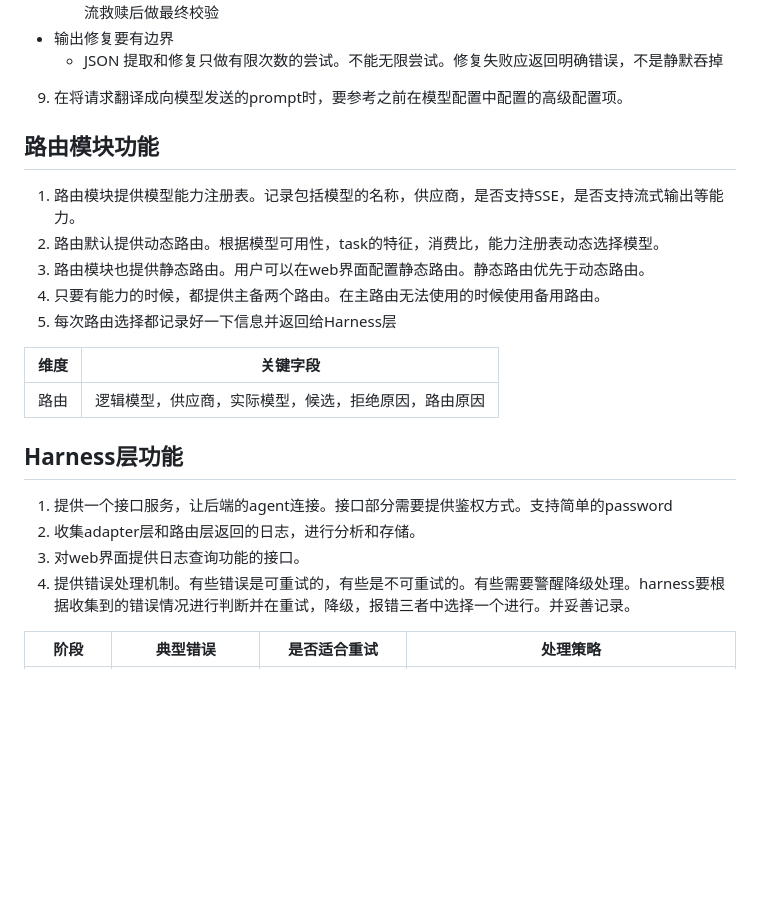
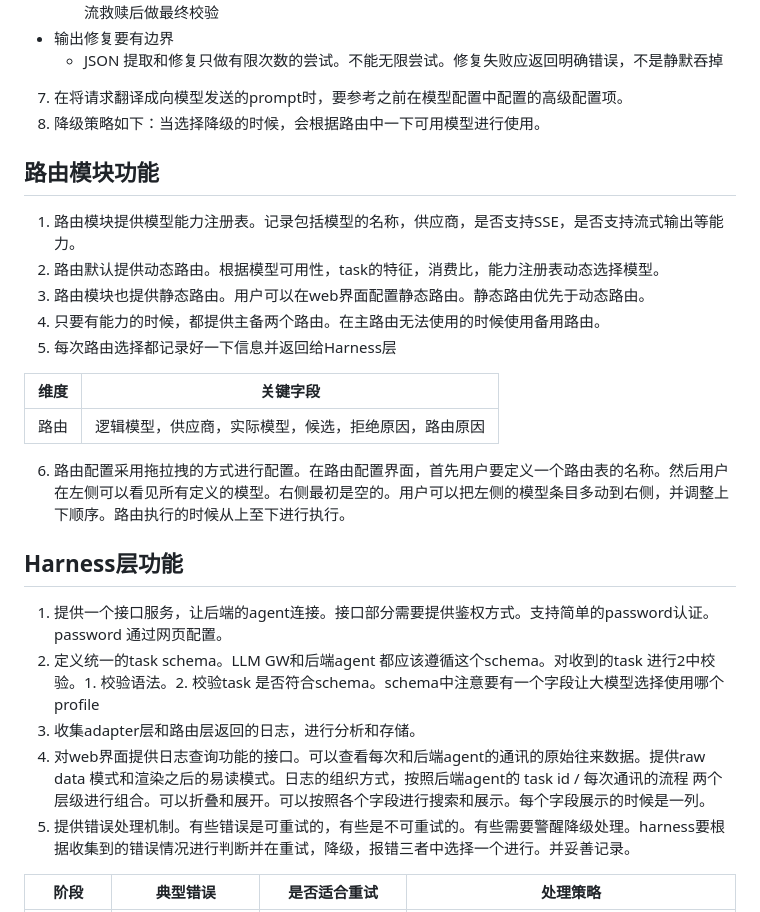
Before and after one commit to jasongerhardt1903/llm_gateway_homework, a Markdown page: 需求文档.md, the part around one of its changes. GitHub-like rendering; blank space fills up the shorter version.

```diff
--- a/需求文档.md
+++ b/需求文档.md
@@ -95,7 +97,8 @@ c. 现在的模型配置中，有如下参数
   - 流式JSON 需要增量解析，不能登全部 chunk到齐再解析。但部分JSON无法做Schema校验，需在流救赎后做最终校验
 - 输出修复要有边界
   - JSON 提取和修复只做有限次数的尝试。不能无限尝试。修复失败应返回明确错误，不是静默吞掉
-9. 在将请求翻译成向模型发送的prompt时，要参考之前在模型配置中配置的高级配置项。
+7. 在将请求翻译成向模型发送的prompt时，要参考之前在模型配置中配置的高级配置项。
+8. 降级策略如下：当选择降级的时候，会根据路由中一下可用模型进行使用。
 
 ## 路由模块功能
 1. 路由模块提供模型能力注册表。记录包括模型的名称，供应商，是否支持SSE，是否支持流式输出等能力。
@@ -107,11 +110,13 @@ c. 现在的模型配置中，有如下参数
 | 维度   | 关键字段                                        |
 | ------ | ----------------------------------------------- |
 | 路由   | 逻辑模型，供应商，实际模型，候选，拒绝原因，路由原因      |
+6. 路由配置采用拖拉拽的方式进行配置。在路由配置界面，首先用户要定义一个路由表的名称。然后用户在左侧可以看见所有定义的模型。右侧最初是空的。用户可以把左侧的模型条目多动到右侧，并调整上下顺序。路由执行的时候从上至下进行执行。
 
 ## Harness层功能
-1. 提供一个接口服务，让后端的agent连接。接口部分需要提供鉴权方式。支持简单的password
+1. 提供一个接口服务，让后端的agent连接。接口部分需要提供鉴权方式。支持简单的password认证。password 通过网页配置。
+2. 定义统一的task schema。LLM GW和后端agent 都应该遵循这个schema。对收到的task 进行2中校验。1. 校验语法。2. 校验task 是否符合schema。schema中注意要有一个字段让大模型选择使用哪个profile
 2. 收集adapter层和路由层返回的日志，进行分析和存储。
-3. 对web界面提供日志查询功能的接口。
+3. 对web界面提供日志查询功能的接口。可以查看每次和后端agent的通讯的原始往来数据。提供raw data 模式和渲染之后的易读模式。日志的组织方式，按照后端agent的 task id / 每次通讯的流程 两个层级进行组合。可以折叠和展开。可以按照各个字段进行搜索和展示。每个字段展示的时候是一列。
 4. 提供错误处理机制。有些错误是可重试的，有些是不可重试的。有些需要警醒降级处理。harness要根据收集到的错误情况进行判断并在重试，降级，报错三者中选择一个进行。并妥善记录。
 
 | 阶段       | 典型错误               | 是否适合重试        | 处理策略          |
```
Also changed, not shown: other parts of 需求文档.md (+23 -13 lines).
